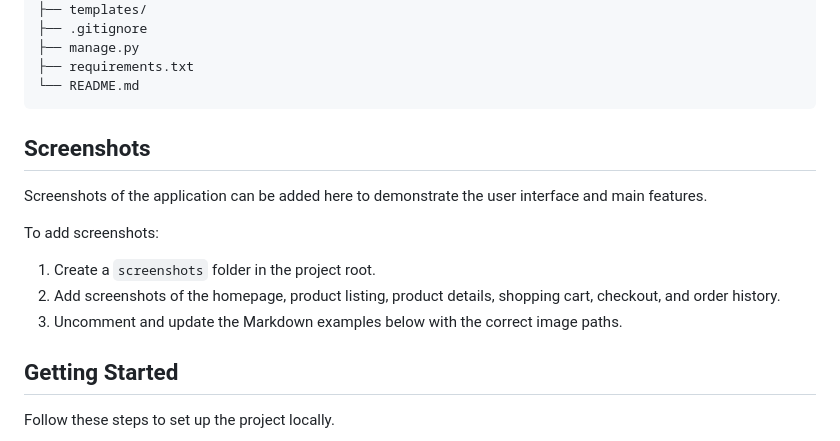
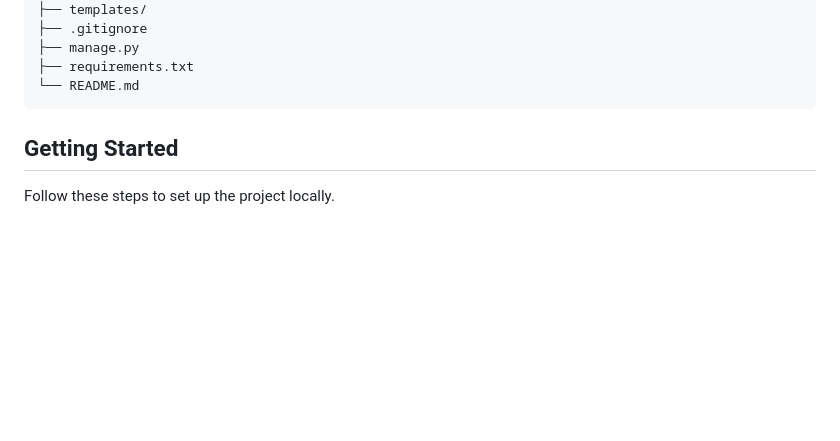
Before and after one commit to mesha5974-jpg/Django-Ecommerce-Shopping-platform, a Markdown page: README.md, the part around the change. Rendered like a GitHub page; blank space fills up the shorter version.

````diff
--- a/README.md
+++ b/README.md
@@ -58,33 +58,6 @@ Django-Ecommerce-Shopping-platform/
 ├── requirements.txt
 └── README.md
 ```
-
-## Screenshots
-
-Screenshots of the application can be added here to demonstrate the user interface and main features.
-
-To add screenshots:
-
-1. Create a `screenshots` folder in the project root.
-2. Add screenshots of the homepage, product listing, product details, shopping cart, checkout, and order history.
-3. Uncomment and update the Markdown examples below with the correct image paths.
-
-<!--
-### Homepage
-![Homepage](screenshots/homepage.png)
-
-### Product Listing
-![Product Listing](screenshots/product-list.png)
-
-### Shopping Cart
-![Shopping Cart](screenshots/cart.png)
-
-### Checkout
-![Checkout](screenshots/checkout.png)
-
-### Order History
-![Order History](screenshots/order-history.png)
--->
 
 ## Getting Started
 
````
